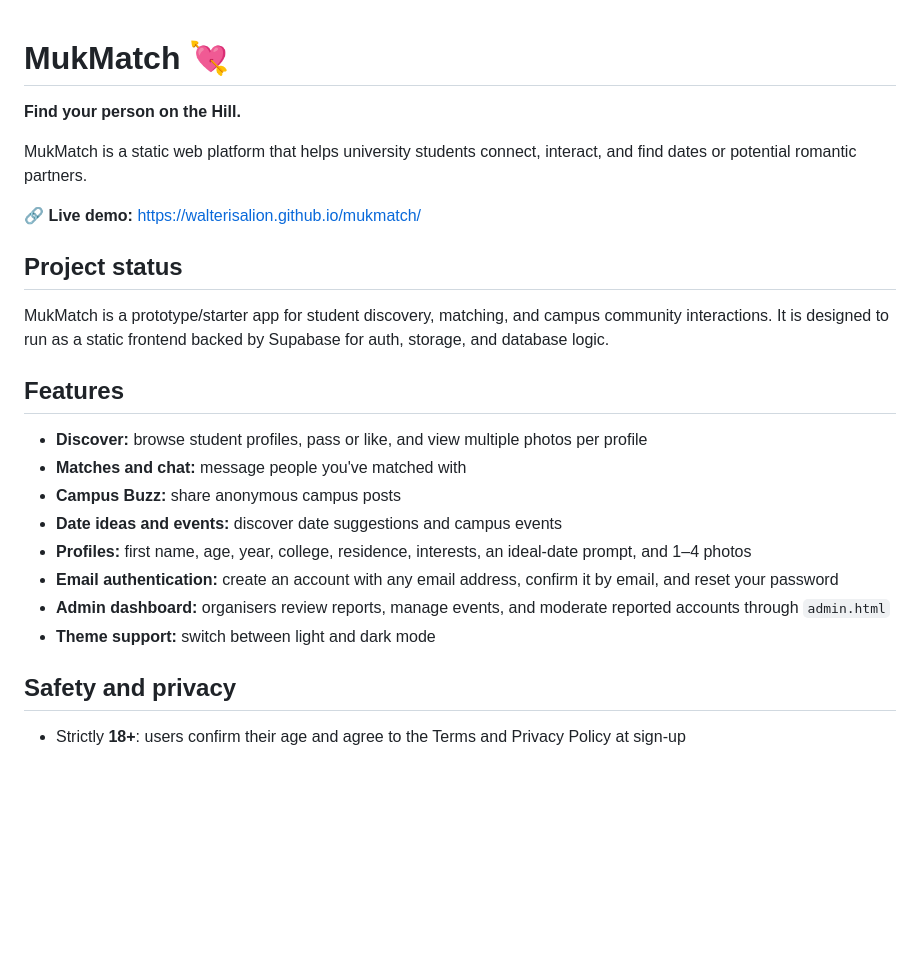
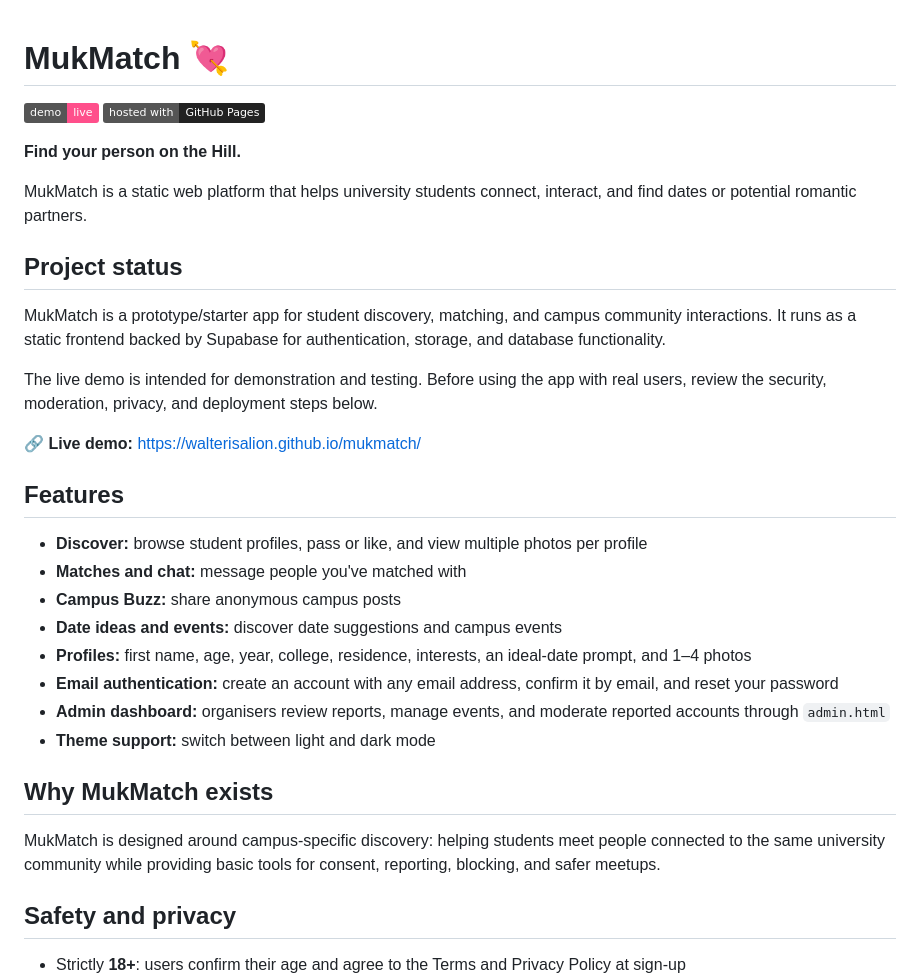
Before and after one commit to walterisalion/mukmatch, a Markdown page: README.md, the part around one of its changes. Rendered like a GitHub page; badges without logos; blank space fills up the shorter version.

```diff
--- a/README.md
+++ b/README.md
@@ -1,14 +1,19 @@
 # MukMatch 💘
+
+[![Live demo](https://img.shields.io/badge/demo-live-ff4f8b)](https://walterisalion.github.io/mukmatch/)
+[![Hosted with GitHub Pages](https://img.shields.io/badge/hosted%20with-GitHub%20Pages-222222?logo=github)](https://pages.github.com/)
 
 **Find your person on the Hill.**
 
 MukMatch is a static web platform that helps university students connect, interact, and find dates or potential romantic partners.
 
-🔗 **Live demo:** https://walterisalion.github.io/mukmatch/
-
 ## Project status
 
-MukMatch is a prototype/starter app for student discovery, matching, and campus community interactions. It is designed to run as a static frontend backed by Supabase for auth, storage, and database logic.
+MukMatch is a prototype/starter app for student discovery, matching, and campus community interactions. It runs as a static frontend backed by Supabase for authentication, storage, and database functionality.
+
+The live demo is intended for demonstration and testing. Before using the app with real users, review the security, moderation, privacy, and deployment steps below.
+
+🔗 **Live demo:** https://walterisalion.github.io/mukmatch/
 
 ## Features
 
@@ -20,6 +25,10 @@ MukMatch is a prototype/starter app for student discovery, matching, and campus
 - **Email authentication:** create an account with any email address, confirm it by email, and reset your password
 - **Admin dashboard:** organisers review reports, manage events, and moderate reported accounts through `admin.html`
 - **Theme support:** switch between light and dark mode
+
+## Why MukMatch exists
+
+MukMatch is designed around campus-specific discovery: helping students meet people connected to the same university community while providing basic tools for consent, reporting, blocking, and safer meetups.
 
 ## Safety and privacy
 
```
Also changed, not shown: other parts of README.md (+35 -62 lines).
